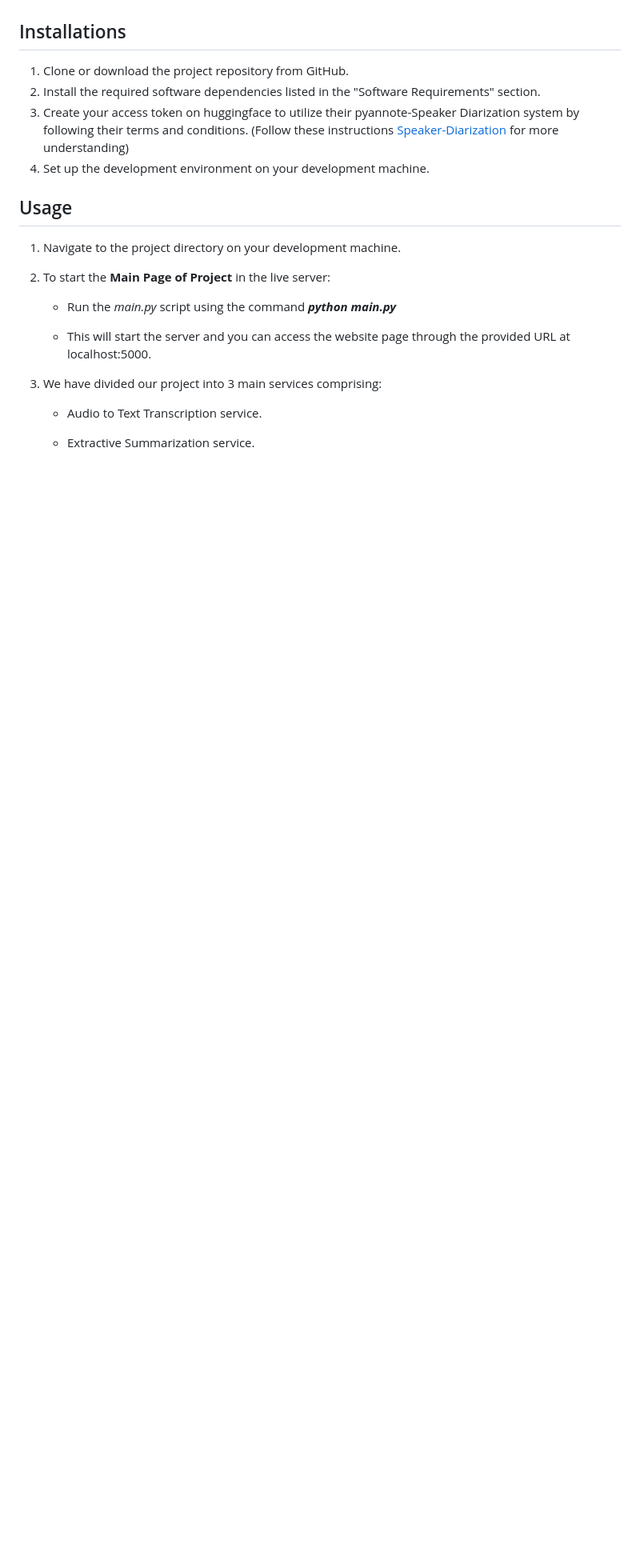
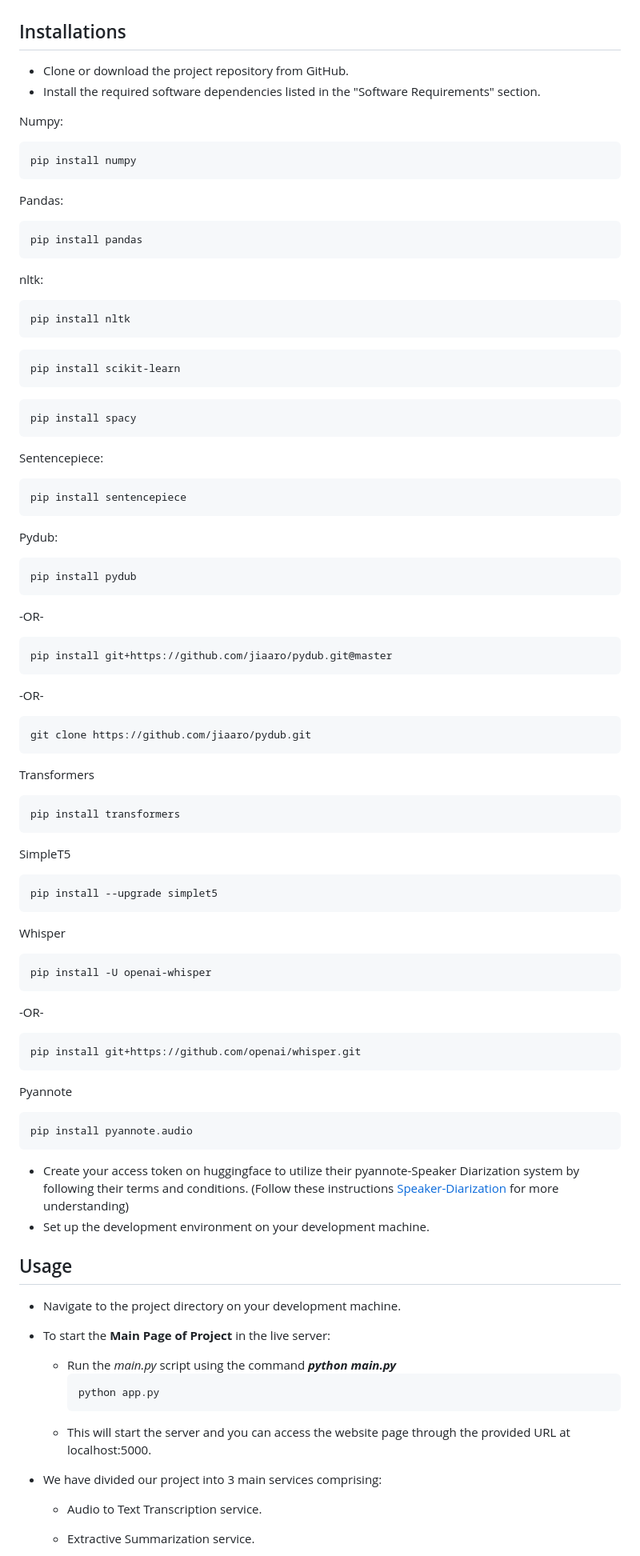
Before and after one commit to dheeraj2804/Business-Meeting-Summary-Generation, a Markdown page: README.md, the part around one of its changes. Shown at 80% size. Rendered like a GitHub page; blank space fills up the shorter version.

````diff
--- a/README.md
+++ b/README.md
@@ -22,19 +22,78 @@ This project involves the development of an innovative system for meeting summar
 11. pyannote.audio Library
 ## Installations
 
-1. Clone or download the project repository from GitHub.
-2. Install the required software dependencies listed in the "Software Requirements" section.
-3. Create your access token on huggingface to utilize their pyannote-Speaker Diarization system by following their terms and conditions. (Follow these instructions [Speaker-Diarization](https://huggingface.co/pyannote/speaker-diarization-3.1) for more understanding)
-3. Set up the development environment on your development machine.
+* Clone or download the project repository from GitHub.
+* Install the required software dependencies listed in the "Software Requirements" section.
+
+Numpy:
+```bash
+pip install numpy
+```
+Pandas:
+```bash
+pip install pandas
+```
+nltk:
+```bash
+pip install nltk
+```
+```bash
+pip install scikit-learn
+```
+```bash
+pip install spacy
+```
+Sentencepiece:
+```bash
+pip install sentencepiece
+```
+Pydub:
+```bash
+pip install pydub
+```
+-OR-
+```bash
+pip install git+https://github.com/jiaaro/pydub.git@master
+```
+-OR-
+```bash
+git clone https://github.com/jiaaro/pydub.git
+```
+Transformers
+```bash
+pip install transformers
+```
+SimpleT5
+```bash
+pip install --upgrade simplet5
+```
+Whisper
+```bash
+pip install -U openai-whisper
+```
+-OR-
+
+```bash
+pip install git+https://github.com/openai/whisper.git
+```
+Pyannote
+```bash
+pip install pyannote.audio
+```
+
+* Create your access token on huggingface to utilize their pyannote-Speaker Diarization system by following their terms and conditions. (Follow these instructions [Speaker-Diarization](https://huggingface.co/pyannote/speaker-diarization-3.1) for more understanding)
+* Set up the development environment on your development machine.
 ## Usage
 
-1. Navigate to the project directory on your development machine.
-2. To start the **Main Page of Project** in the live server:
+* Navigate to the project directory on your development machine.
+* To start the **Main Page of Project** in the live server:
 
     * Run the *main.py* script using the command ***python main.py***
-
+      ```bash
+      python app.py
+      ```
     * This will start the server and you can access the website page through the provided URL at localhost:5000.
-3. We have divided our project into 3 main services comprising:
+* We have divided our project into 3 main services comprising:
 
     * Audio to Text Transcription service.
 
````
Also changed, not shown: other parts of README.md (+4 -4 lines).
